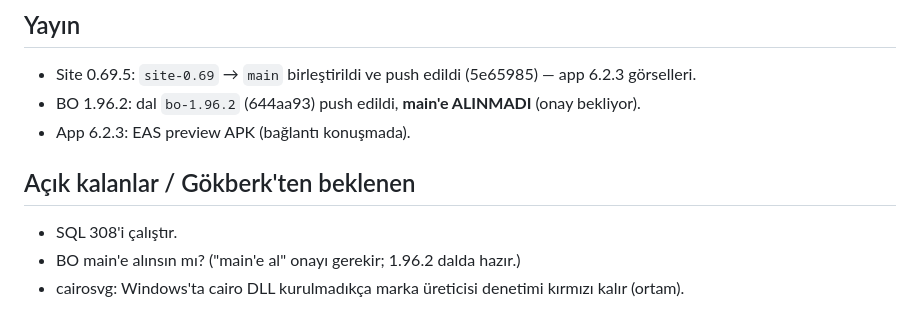
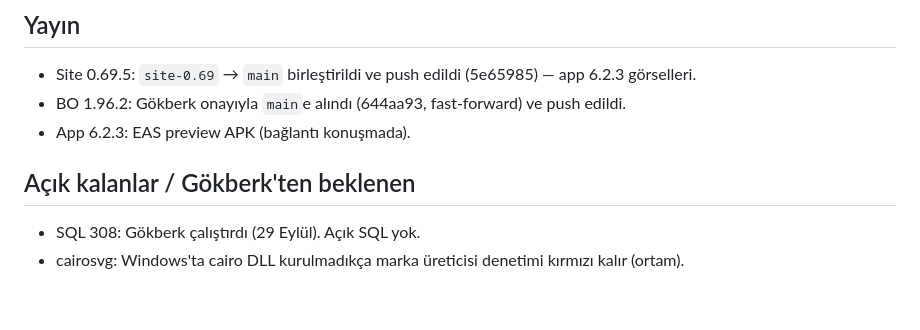
Before and after one commit to gokberkinak95/loungelink-app, a Markdown page: DEVIR/2026-09-29b_tur3-uygulama-623.md, the part around the change. Drawn GitHub-style.

Commit message:
DEVIR: SQL 308 calisti, BO 1.96.2 main'de
Co-Authored-By: Claude Opus 5.5 <noreply@anthropic.com>

```diff
--- a/DEVIR/2026-09-29b_tur3-uygulama-623.md
+++ b/DEVIR/2026-09-29b_tur3-uygulama-623.md
@@ -68,10 +68,9 @@ Oturum: Claude Code (PC, `C:\LoungeLink`, dal `pc-5.17.1`). Bir önceki devir:
 
 ## Yayın
 - Site 0.69.5: `site-0.69` → `main` birleştirildi ve push edildi (5e65985) — app 6.2.3 görselleri.
-- BO 1.96.2: dal `bo-1.96.2` (644aa93) push edildi, **main'e ALINMADI** (onay bekliyor).
+- BO 1.96.2: Gökberk onayıyla `main`e alındı (644aa93, fast-forward) ve push edildi.
 - App 6.2.3: EAS preview APK (bağlantı konuşmada).
 
 ## Açık kalanlar / Gökberk'ten beklenen
-- SQL 308'i çalıştır.
-- BO main'e alınsın mı? ("main'e al" onayı gerekir; 1.96.2 dalda hazır.)
+- SQL 308: Gökberk çalıştırdı (29 Eylül). Açık SQL yok.
 - cairosvg: Windows'ta cairo DLL kurulmadıkça marka üreticisi denetimi kırmızı kalır (ortam).
```
